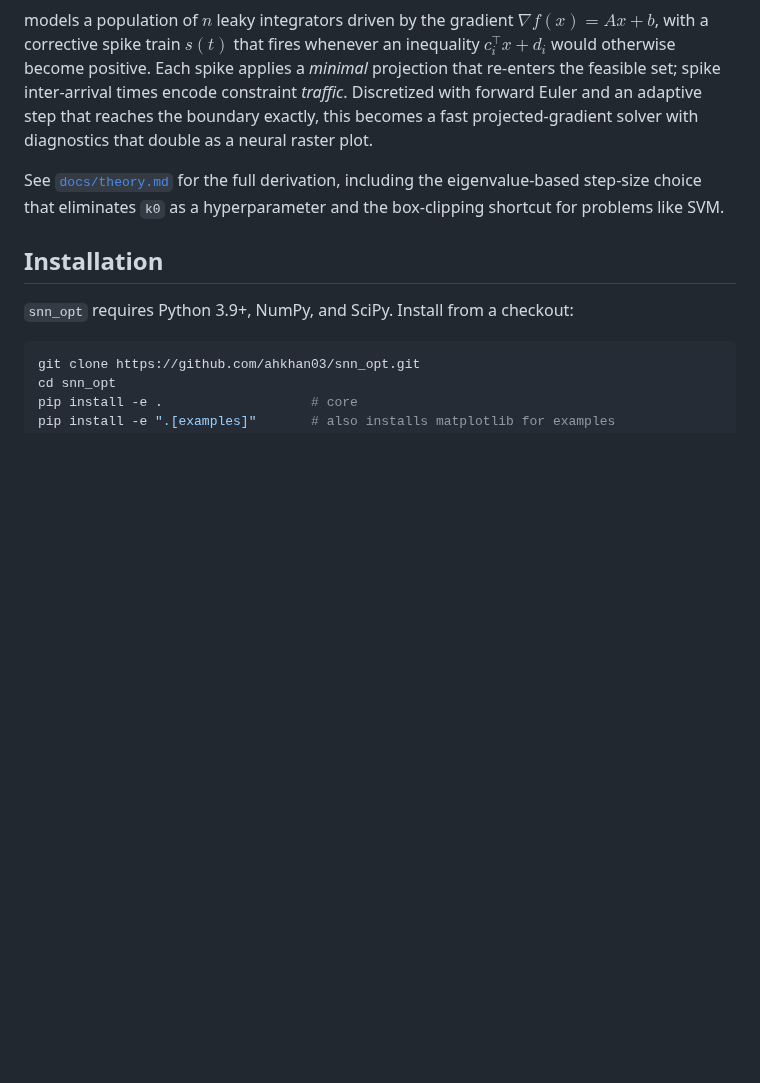
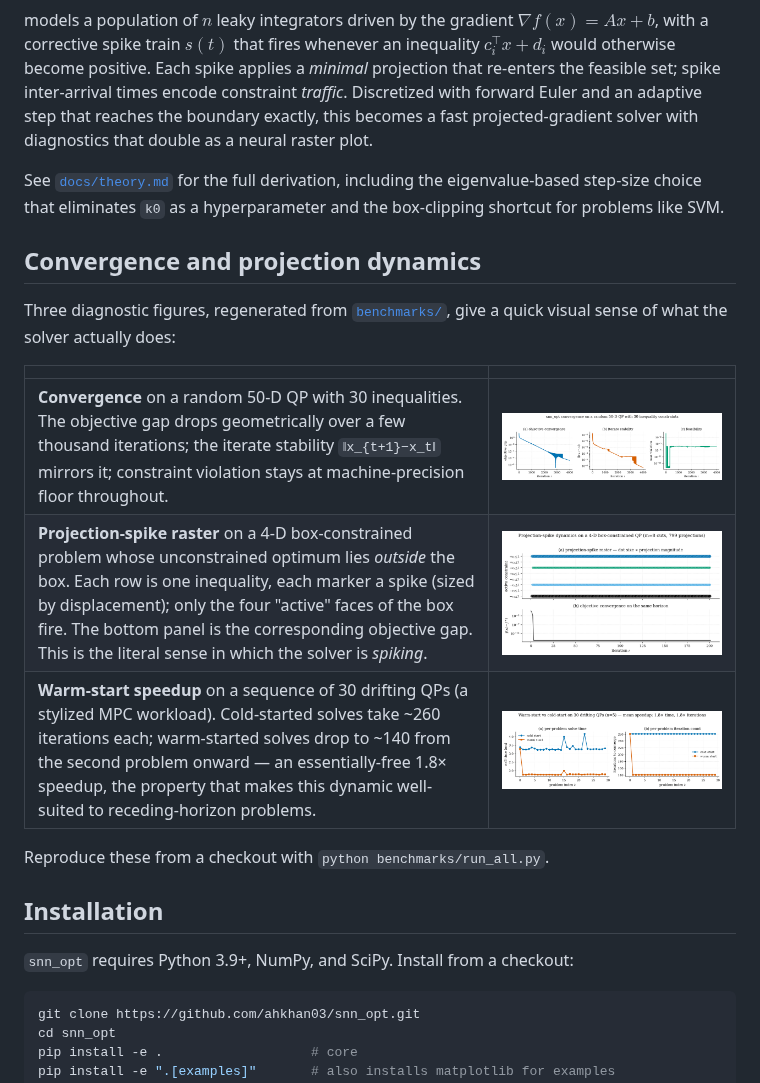
Before and after one commit to ahkhan03/SNN_opt, a Markdown page: README.md, the part around the change. Drawn GitHub-style; pictures changed too: figures/01_convergence.png (added), figures/02_spike_raster.png (added), figures/03_warm_start.png (added); blank space fills up the shorter version.

```diff
--- a/README.md
+++ b/README.md
@@ -44,6 +44,18 @@ $$
 models a population of $n$ leaky integrators driven by the gradient $\nabla f(x) = Ax + b$, with a corrective spike train $s(t)$ that fires whenever an inequality $c_i^\top x + d_i$ would otherwise become positive. Each spike applies a *minimal* projection that re-enters the feasible set; spike inter-arrival times encode constraint *traffic*. Discretized with forward Euler and an adaptive step that reaches the boundary exactly, this becomes a fast projected-gradient solver with diagnostics that double as a neural raster plot.
 
 See [`docs/theory.md`](docs/theory.md) for the full derivation, including the eigenvalue-based step-size choice that eliminates `k0` as a hyperparameter and the box-clipping shortcut for problems like SVM.
+
+## Convergence and projection dynamics
+
+Three diagnostic figures, regenerated from [`benchmarks/`](benchmarks/), give a quick visual sense of what the solver actually does:
+
+| | |
+|---|---|
+| **Convergence** on a random 50-D QP with 30 inequalities. The objective gap drops geometrically over a few thousand iterations; the iterate stability `‖x_{t+1}−x_t‖` mirrors it; constraint violation stays at machine-precision floor throughout. | ![convergence](figures/01_convergence.png) |
+| **Projection-spike raster** on a 4-D box-constrained problem whose unconstrained optimum lies *outside* the box. Each row is one inequality, each marker a spike (sized by displacement); only the four "active" faces of the box fire. The bottom panel is the corresponding objective gap. This is the literal sense in which the solver is *spiking*. | ![spike raster](figures/02_spike_raster.png) |
+| **Warm-start speedup** on a sequence of 30 drifting QPs (a stylized MPC workload). Cold-started solves take ~260 iterations each; warm-started solves drop to ~140 from the second problem onward — an essentially-free 1.8× speedup, the property that makes this dynamic well-suited to receding-horizon problems. | ![warm start](figures/03_warm_start.png) |
+
+Reproduce these from a checkout with `python benchmarks/run_all.py`.
 
 ## Installation
 
```
Also changed, not shown: benchmarks/README.md (added, +39 -0 lines), 8 other files.
